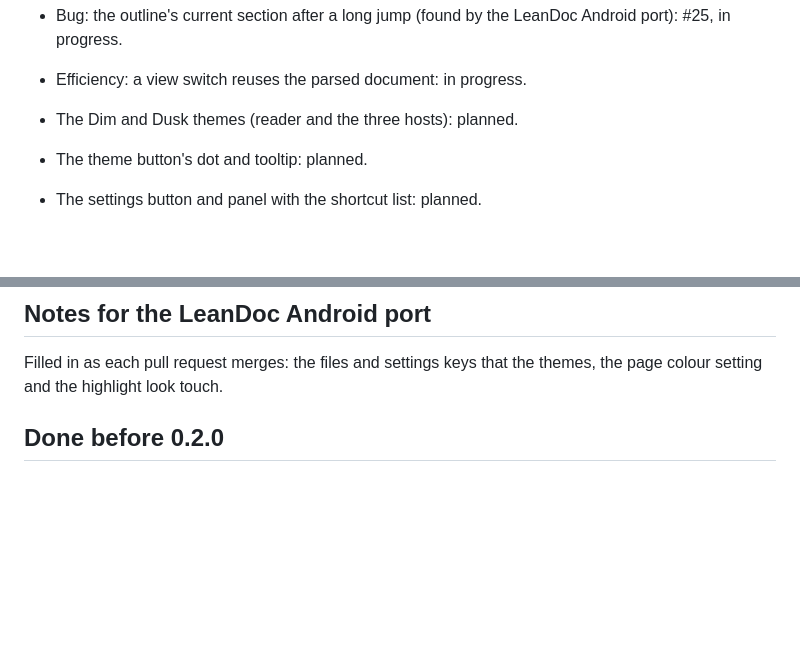
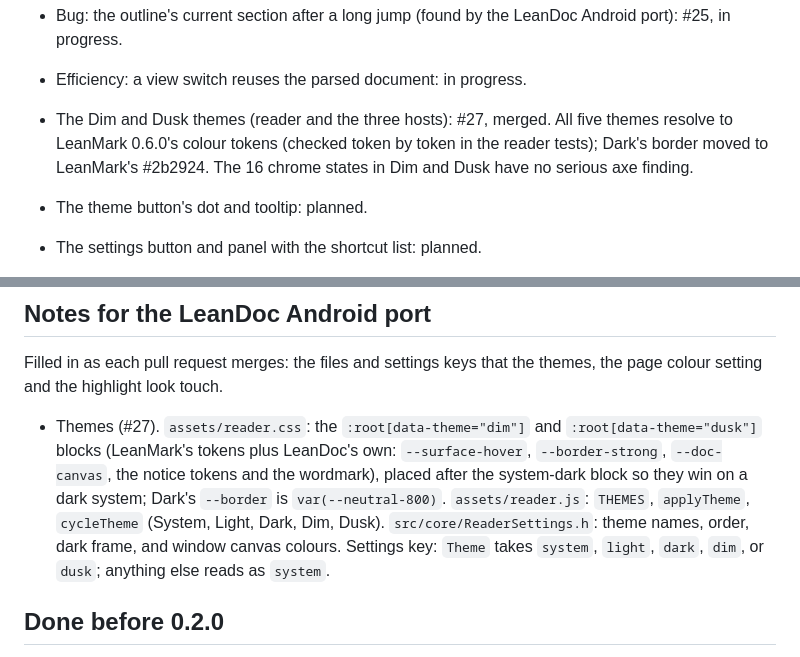
Before and after one commit to abooodbah/leandoc, a Markdown page: PROGRESS.md, 2 parts joined by grey strips. GitHub-like rendering; blank space fills up the shorter version.

Commit message:
Record the Dim and Dusk themes in PROGRESS.md

```diff
--- a/PROGRESS.md
+++ b/PROGRESS.md
@@ -36,7 +36,10 @@ Each pull request updates its own item below when it merges.
 
 - Efficiency: a view switch reuses the parsed document: in progress.
 
-- The Dim and Dusk themes (reader and the three hosts): planned.
+- The Dim and Dusk themes (reader and the three hosts): #27, merged. All
+  five themes resolve to LeanMark 0.6.0's colour tokens (checked token by
+  token in the reader tests); Dark's border moved to LeanMark's #2b2924.
+  The 16 chrome states in Dim and Dusk have no serious axe finding.
 
 - The theme button's dot and tooltip: planned.
 
@@ -104,6 +107,16 @@ figures (`tests/owner/`).
 Filled in as each pull request merges: the files and settings keys that the
 themes, the page colour setting and the highlight look touch.
 
+- Themes (#27). `assets/reader.css`: the `:root[data-theme="dim"]` and
+  `:root[data-theme="dusk"]` blocks (LeanMark's tokens plus LeanDoc's own:
+  `--surface-hover`, `--border-strong`, `--doc-canvas`, the notice tokens and
+  the wordmark), placed after the system-dark block so they win on a dark
+  system; Dark's `--border` is `var(--neutral-800)`. `assets/reader.js`:
+  `THEMES`, `applyTheme`, `cycleTheme` (System, Light, Dark, Dim, Dusk).
+  `src/core/ReaderSettings.h`: theme names, order, dark frame, and window
+  canvas colours. Settings key: `Theme` takes `system`, `light`, `dark`,
+  `dim`, or `dusk`; anything else reads as `system`.
+
 ## Done before 0.2.0
 
 - 0.1.0 to 0.1.4 published. The records are in
```
